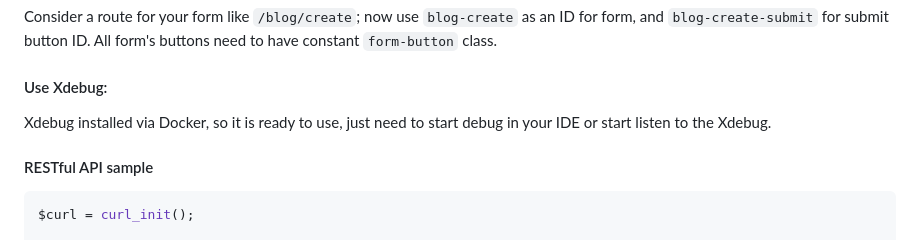
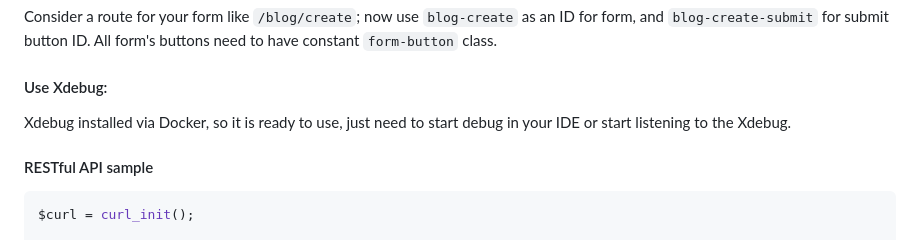
Before and after one commit to iazaran/php-mvc, a Markdown page: README.md, the part around the change. Drawn GitHub-style.

```diff
--- a/README.md
+++ b/README.md
@@ -87,7 +87,7 @@ Export a specific table from DB to a CSV file
 Consider a route for your form like `/blog/create`; now use `blog-create` as an ID for form, and `blog-create-submit` for submit button ID. All form's buttons need to have constant `form-button` class.
 
 #### Use Xdebug:
-Xdebug installed via Docker, so it is ready to use, just need to start debug in your IDE or start listen to the Xdebug.
+Xdebug installed via Docker, so it is ready to use, just need to start debug in your IDE or start listening to the Xdebug.
 
 #### RESTful API sample
 
```
